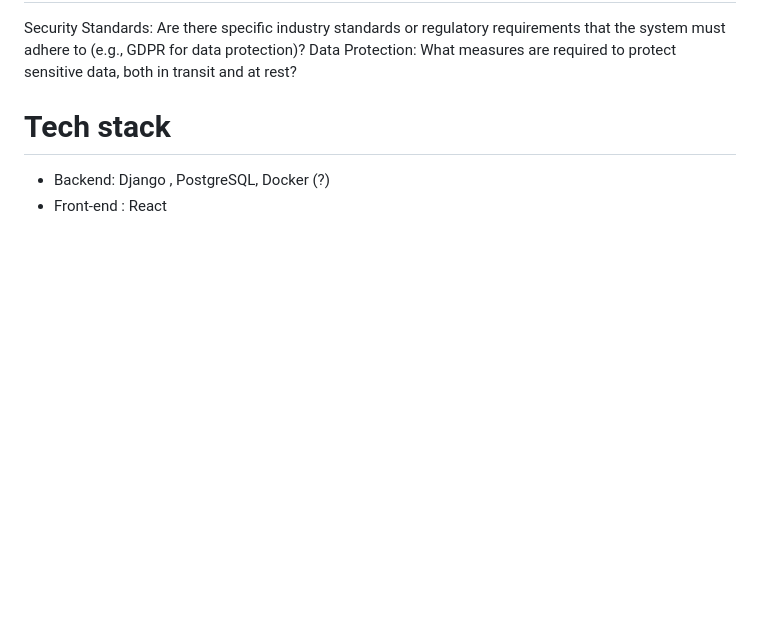
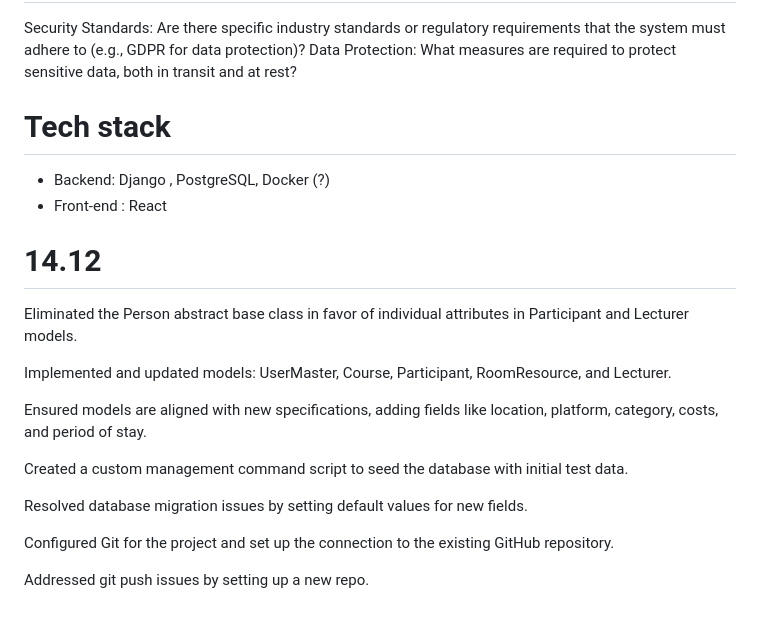
Before and after one commit to PeterStoyanov83/research_for_project_K, a Markdown page: README.md, the part around the change. GitHub-like rendering; blank space fills up the shorter version.

```diff
--- a/README.md
+++ b/README.md
@@ -93,3 +93,20 @@ Data Protection: What measures are required to protect sensitive data, both in t
 # Tech stack
  - Backend: Django , PostgreSQL, Docker (?)
  - Front-end : React
+
+
+# 14.12
+
+Eliminated the Person abstract base class in favor of individual attributes in Participant and Lecturer models.
+
+Implemented and updated models: UserMaster, Course, Participant, RoomResource, and Lecturer.
+
+Ensured models are aligned with new specifications, adding fields like location, platform, category, costs, and period of stay.
+
+Created a custom management command script to seed the database with initial test data.
+
+Resolved database migration issues by setting default values for new fields.
+
+Configured Git for the project and set up the connection to the existing GitHub repository.
+
+Addressed git push issues by setting up a new repo.
```
